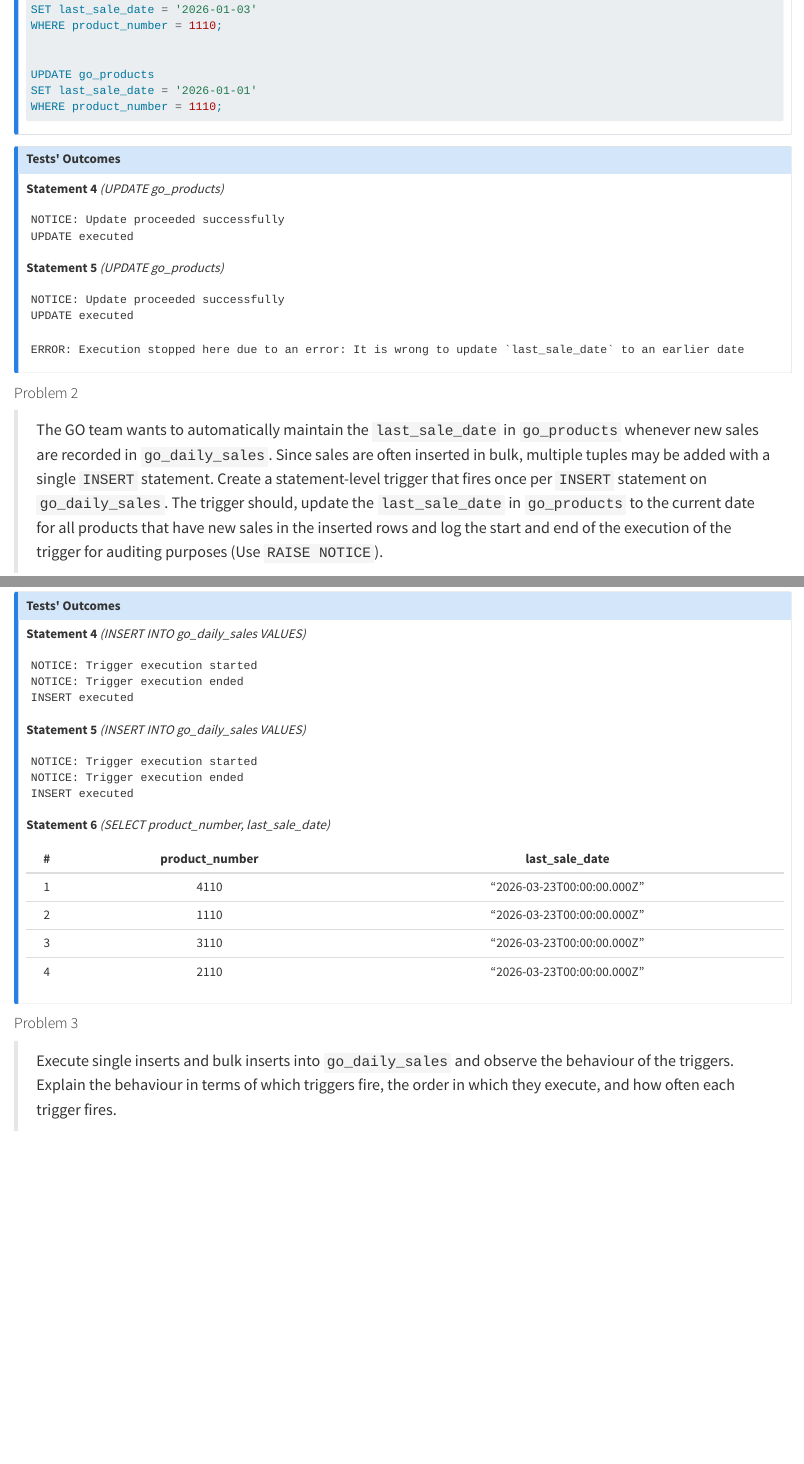
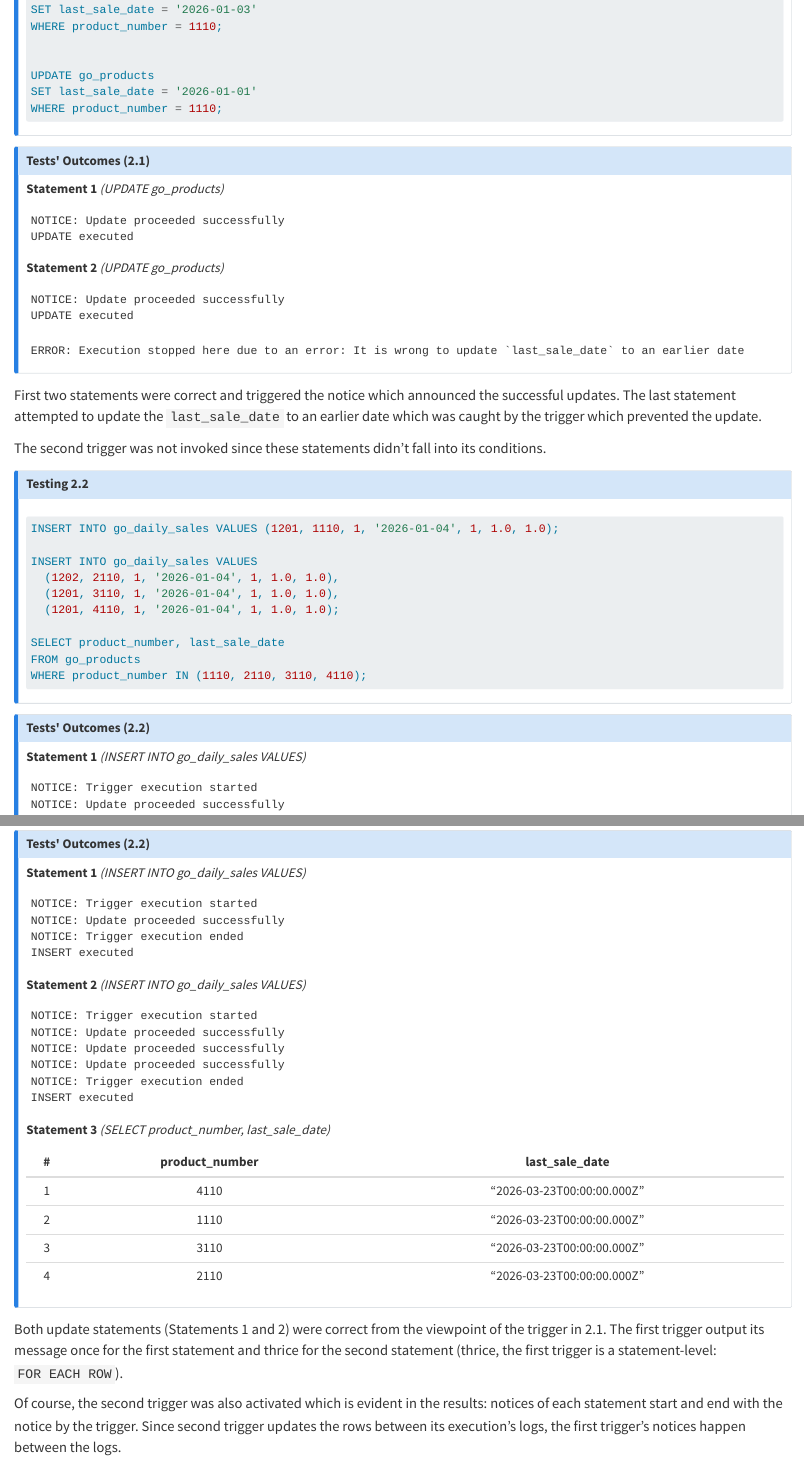
Before and after one commit to ruslan-basyrov/tu-wien-advanced-database-systems, a Quarto document (reports/exercise 1.qmd): the page in a window 1100 px wide, from 3750 px down before the commit and from 4820 px down after it, so that both start at the same text, and a second part further down, joined at a grey line. Rendered offline with R 4.5, knitr and Pandoc in place of Quarto, with nearby package versions; drawn as R Markdown's standard HTML page in place of the format the file asks for.

Commit message:
feat: finish 1A

````diff
--- a/reports/exercise 1.qmd
+++ b/reports/exercise 1.qmd
@@ -162 +161,0 @@
-UPDATE go_products
@@ -164,3 +162 @@
-WHERE product_number = 1110;
 
-UPDATE go_products
@@ -168,6 +162,0 @@
-WHERE product_number = 1110;
-
-
-UPDATE go_products
-SET last_sale_date = '2026-01-01'
-WHERE product_number = 1110;
@@ -179,20 +163,3 @@
-**Statement 4** *(UPDATE go_products)*
-```text
-NOTICE: Update proceeded successfully
-UPDATE executed
-```
-
-**Statement 5** *(UPDATE go_products)*
-```text
-NOTICE: Update proceeded successfully
-UPDATE executed
-```
-
-```text
-ERROR: Execution stopped here due to an error: It is wrong to update `last_sale_date` to an earlier date
-```
-
-:::
 
 #### Problem 2
 
@@ -235,4 +209,49 @@
+::: {.callout-note collapse="true" title="Testing 2.1"}
 ```sql
-INSERT INTO go_daily_sales VALUES (1201, 1110, 1, '2026-01-01', 1, 1.0, 1.0);
+UPDATE go_products
+SET last_sale_date = '2026-01-02'
+WHERE product_number = 1110;
+
+UPDATE go_products
+SET last_sale_date = '2026-01-03'
+WHERE product_number = 1110;
+
+
+UPDATE go_products
+SET last_sale_date = '2026-01-01'
+WHERE product_number = 1110;
+```
+:::
+
+::: {.callout-note collapse="true" title="Tests' Outcomes (2.1)"}
+
+**Statement 1** *(UPDATE go_products)*
+```text
+NOTICE: Update proceeded successfully
+UPDATE executed
+```
+
+**Statement 2** *(UPDATE go_products)*
+```text
+NOTICE: Update proceeded successfully
+UPDATE executed
+```
+
+```text
+ERROR: Execution stopped here due to an error: It is wrong to update `last_sale_date` to an earlier date
+```
+:::
+
+
+First two statements were correct and triggered the notice which announced the successful updates. The last statement attempted to update the `last_sale_date` to an earlier date which was caught by the trigger which prevented the update.
+
+The second trigger was not invoked since these statements didn't fall into its conditions.
+
+::: {.callout-note collapse="true" title="Testing 2.2"}
+```sql
+INSERT INTO go_daily_sales VALUES (1201, 1110, 1, '2026-01-04', 1, 1.0, 1.0);
 
 INSERT INTO go_daily_sales VALUES
+  (1202, 2110, 1, '2026-01-04', 1, 1.0, 1.0),
+  (1201, 3110, 1, '2026-01-04', 1, 1.0, 1.0),
+  (1201, 4110, 1, '2026-01-04', 1, 1.0, 1.0);
@@ -246,23 +262,27 @@
 ```
 :::
 
-::: {.callout-note collapse="true" title="Tests' Outcomes"}
+::: {.callout-note collapse="true" title="Tests' Outcomes (2.2)"}
 
-**Statement 4** *(INSERT INTO go_daily_sales VALUES)*
+**Statement 1** *(INSERT INTO go_daily_sales VALUES)*
 ```text
 NOTICE: Trigger execution started
+NOTICE: Update proceeded successfully
 NOTICE: Trigger execution ended
 INSERT executed
 ```
 
-**Statement 5** *(INSERT INTO go_daily_sales VALUES)*
+**Statement 2** *(INSERT INTO go_daily_sales VALUES)*
 ```text
 NOTICE: Trigger execution started
+NOTICE: Update proceeded successfully
+NOTICE: Update proceeded successfully
+NOTICE: Update proceeded successfully
 NOTICE: Trigger execution ended
 INSERT executed
 ```
 
-**Statement 6** *(SELECT product_number, last_sale_date)*
+**Statement 3** *(SELECT product_number, last_sale_date)*
 
 | # | product_number | last_sale_date |
 |:---:|:---:|:---:|
@@ -274,8 +294,11 @@
 :::
 
 
-#### Problem 3
+Both update statements (Statements 1 and 2) were correct from the viewpoint of the trigger in 2.1. The first trigger output its message once for the first statement and thrice for the second statement (thrice, the first trigger is a statement-level: `FOR EACH ROW`).
 
-> Execute single inserts and bulk inserts into `go_daily_sales` and observe the behaviour of the triggers. Explain the behaviour in terms of which triggers fire, the order in which they execute, and how often each trigger fires.
+Of course, the second trigger was also activated which is evident in the results: notices of each statement start and end with the notice by the trigger. Since second trigger updates the rows between its execution's logs, the first trigger's notices happen between the logs.
+
+
+
 
 :::
````
Also changed, not shown: reports/exercise 1.qmd (23 more changed lines).
